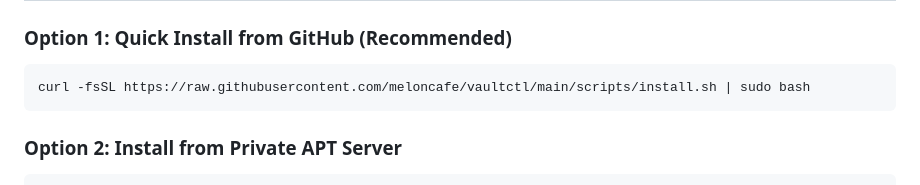
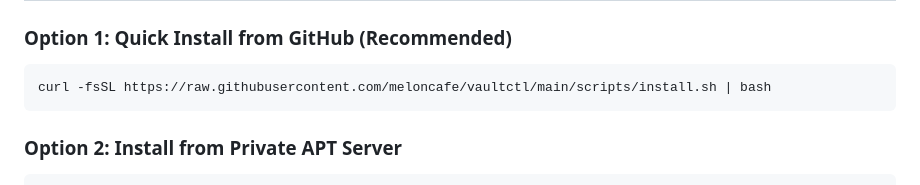
Before and after one commit to meloncafe/vaultctl, a Markdown page: README.md, the part around the change. Drawn GitHub-style.

Commit message:
Modify install command in README
Updated installation command to remove 'sudo' for better user control.

````diff
--- a/README.md
+++ b/README.md
@@ -85,7 +85,7 @@ flowchart LR
 ### Option 1: Quick Install from GitHub (Recommended)
 
 ```bash
-curl -fsSL https://raw.githubusercontent.com/meloncafe/vaultctl/main/scripts/install.sh | sudo bash
+curl -fsSL https://raw.githubusercontent.com/meloncafe/vaultctl/main/scripts/install.sh | bash
 ```
 
 ### Option 2: Install from Private APT Server
````
